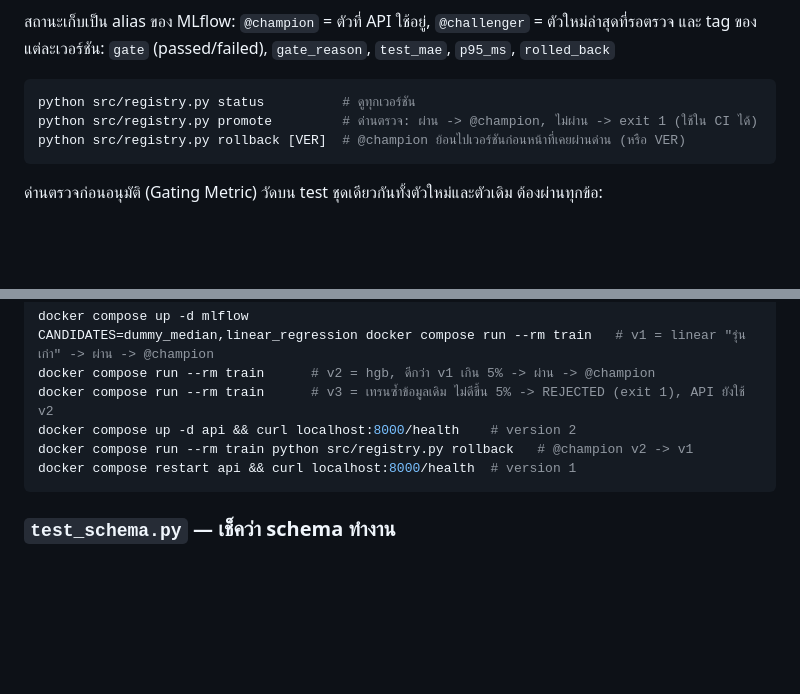
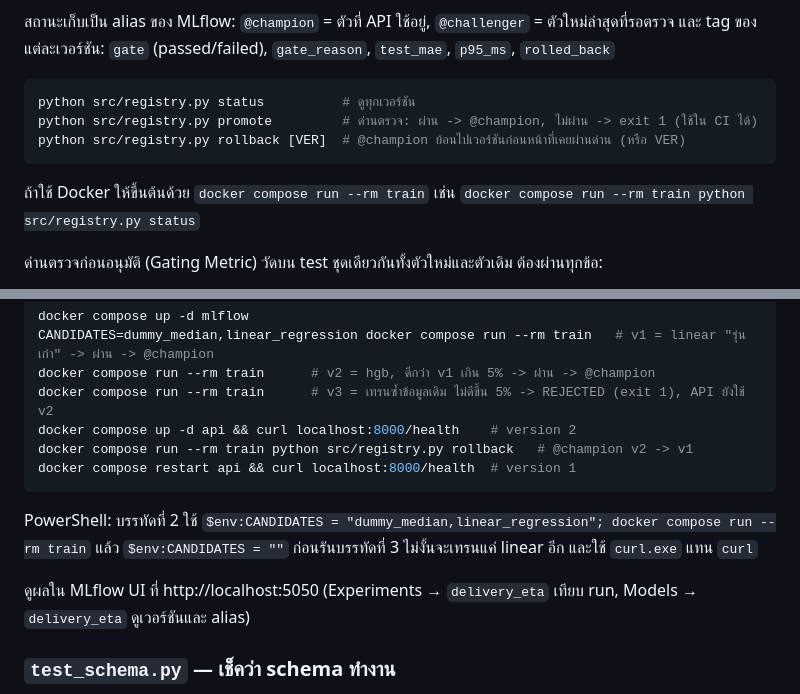
Before and after one commit to TonDanc/ML_project_group11, a Markdown page: README.md, 2 parts joined by grey strips. Drawn GitHub-style; blank space fills up the shorter version.

Commit message:
README: Docker/PowerShell usage for MLflow demo
Co-Authored-By: Claude Opus 5.5 <noreply@anthropic.com>
Claude-Session: https://claude.ai/code/session_013PJEK7YwojuT1kyTYxmzcK

````diff
--- a/README.md
+++ b/README.md
@@ -194,6 +194,8 @@ python src/registry.py promote         # ด่านตรวจ: ผ่าน
 python src/registry.py rollback [VER]  # @champion ย้อนไปเวอร์ชันก่อนหน้าที่เคยผ่านด่าน (หรือ VER)
 ```
 
+ถ้าใช้ Docker ให้ขึ้นต้นด้วย `docker compose run --rm train` เช่น `docker compose run --rm train python src/registry.py status`
+
 ด่านตรวจก่อนอนุมัติ (Gating Metric) วัดบน test ชุดเดียวกันทั้งตัวใหม่และตัวเดิม ต้องผ่านทุกข้อ:
 - MAE ต่ำกว่า dummy (median)
 - MAE ต่ำกว่า `@champion` ตัวเดิมอย่างน้อย 5%
@@ -214,6 +216,11 @@ docker compose run --rm train python src/registry.py rollback   # @champion v2 -
 docker compose restart api && curl localhost:8000/health  # version 1
 ```
 
+PowerShell: บรรทัดที่ 2 ใช้ `$env:CANDIDATES = "dummy_median,linear_regression"; docker compose run --rm train`
+แล้ว `$env:CANDIDATES = ""` ก่อนรันบรรทัดที่ 3 ไม่งั้นจะเทรนแค่ linear อีก และใช้ `curl.exe` แทน `curl`
+
+ดูผลใน MLflow UI ที่ http://localhost:5050 (Experiments → `delivery_eta` เทียบ run, Models → `delivery_eta` ดูเวอร์ชันและ alias)
+
 ### `test_schema.py` — เช็คว่า schema ทำงาน
 
 สร้าง payload ที่ถูกต้อง 1 แถว แล้วแก้ทีละจุดเพื่อยืนยันว่า schema ปฏิเสธข้อมูลเหล่านี้ได้จริง:
````
